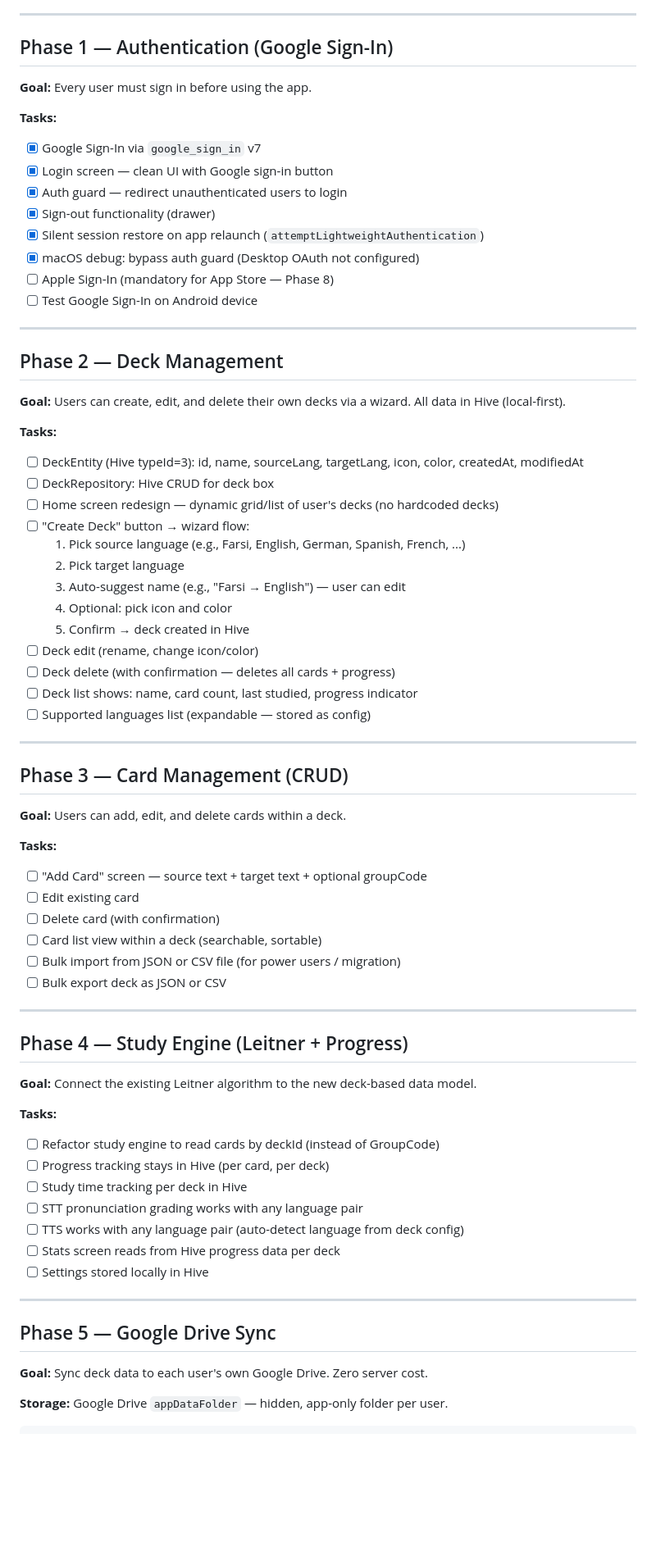
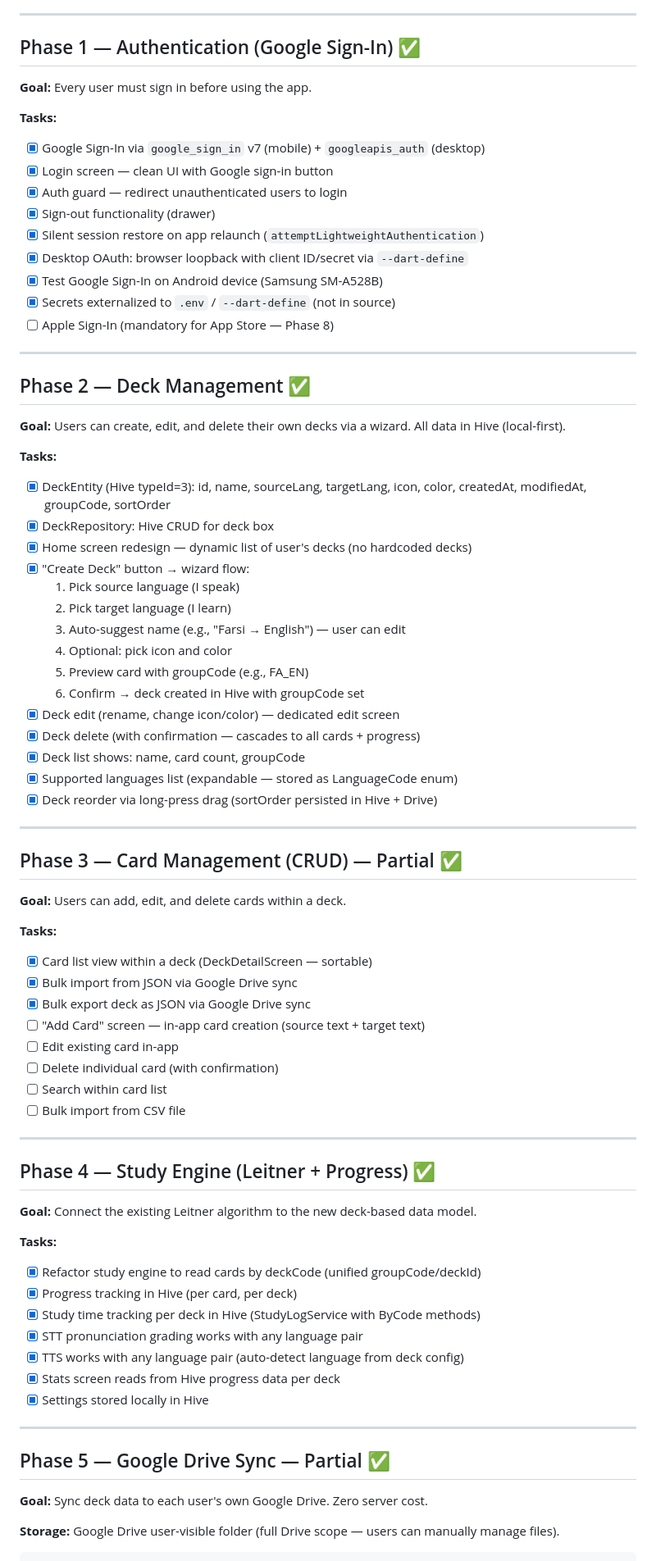
Before and after one commit to akz792000/leitner_cards, a Markdown page: docs/product-roadmap.md, the part around one of its changes. Shown at 82% size. GitHub-like rendering; blank space fills up the shorter version.

````diff
--- a/docs/product-roadmap.md
+++ b/docs/product-roadmap.md
@@ -26,76 +26,81 @@ FlashMind is a **user-driven** flashcard app powered by the Leitner spaced-repet
 
 ---
 
-## Phase 1 — Authentication (Google Sign-In)
+## Phase 1 — Authentication (Google Sign-In) ✅
 
 **Goal:** Every user must sign in before using the app.
 
 **Tasks:**
-- [x] Google Sign-In via `google_sign_in` v7
+- [x] Google Sign-In via `google_sign_in` v7 (mobile) + `googleapis_auth` (desktop)
 - [x] Login screen — clean UI with Google sign-in button
 - [x] Auth guard — redirect unauthenticated users to login
 - [x] Sign-out functionality (drawer)
 - [x] Silent session restore on app relaunch (`attemptLightweightAuthentication`)
-- [x] macOS debug: bypass auth guard (Desktop OAuth not configured)
+- [x] Desktop OAuth: browser loopback with client ID/secret via `--dart-define`
+- [x] Test Google Sign-In on Android device (Samsung SM-A528B)
+- [x] Secrets externalized to `.env` / `--dart-define` (not in source)
 - [ ] Apple Sign-In (mandatory for App Store — Phase 8)
-- [ ] Test Google Sign-In on Android device
 
 ---
 
-## Phase 2 — Deck Management
+## Phase 2 — Deck Management ✅
 
 **Goal:** Users can create, edit, and delete their own decks via a wizard. All data in Hive (local-first).
 
 **Tasks:**
-- [ ] DeckEntity (Hive typeId=3): id, name, sourceLang, targetLang, icon, color, createdAt, modifiedAt
-- [ ] DeckRepository: Hive CRUD for deck box
-- [ ] Home screen redesign — dynamic grid/list of user's decks (no hardcoded decks)
-- [ ] "Create Deck" button → wizard flow:
-  1. Pick source language (e.g., Farsi, English, German, Spanish, French, ...)
-  2. Pick target language
+- [x] DeckEntity (Hive typeId=3): id, name, sourceLang, targetLang, icon, color, createdAt, modifiedAt, groupCode, sortOrder
+- [x] DeckRepository: Hive CRUD for deck box
+- [x] Home screen redesign — dynamic list of user's decks (no hardcoded decks)
+- [x] "Create Deck" button → wizard flow:
+  1. Pick source language (I speak)
+  2. Pick target language (I learn)
   3. Auto-suggest name (e.g., "Farsi → English") — user can edit
   4. Optional: pick icon and color
-  5. Confirm → deck created in Hive
-- [ ] Deck edit (rename, change icon/color)
-- [ ] Deck delete (with confirmation — deletes all cards + progress)
-- [ ] Deck list shows: name, card count, last studied, progress indicator
-- [ ] Supported languages list (expandable — stored as config)
+  5. Preview card with groupCode (e.g., FA_EN)
+  6. Confirm → deck created in Hive with groupCode set
+- [x] Deck edit (rename, change icon/color) — dedicated edit screen
+- [x] Deck delete (with confirmation — cascades to all cards + progress)
+- [x] Deck list shows: name, card count, groupCode
+- [x] Supported languages list (expandable — stored as LanguageCode enum)
+- [x] Deck reorder via long-press drag (sortOrder persisted in Hive + Drive)
 
 ---
 
-## Phase 3 — Card Management (CRUD)
+## Phase 3 — Card Management (CRUD) — Partial ✅
 
 **Goal:** Users can add, edit, and delete cards within a deck.
 
 **Tasks:**
-- [ ] "Add Card" screen — source text + target text + optional groupCode
-- [ ] Edit existing card
-- [ ] Delete card (with confirmation)
-- [ ] Card list view within a deck (searchable, sortable)
-- [ ] Bulk import from JSON or CSV file (for power users / migration)
-- [ ] Bulk export deck as JSON or CSV
+- [x] Card list view within a deck (DeckDetailScreen — sortable)
+- [x] Bulk import from JSON via Google Drive sync
+- [x] Bulk export deck as JSON via Google Drive sync
+- [ ] "Add Card" screen — in-app card creation (source text + target text)
+- [ ] Edit existing card in-app
+- [ ] Delete individual card (with confirmation)
+- [ ] Search within card list
+- [ ] Bulk import from CSV file
 
 ---
 
-## Phase 4 — Study Engine (Leitner + Progress)
+## Phase 4 — Study Engine (Leitner + Progress) ✅
 
 **Goal:** Connect the existing Leitner algorithm to the new deck-based data model.
 
 **Tasks:**
-- [ ] Refactor study engine to read cards by deckId (instead of GroupCode)
-- [ ] Progress tracking stays in Hive (per card, per deck)
-- [ ] Study time tracking per deck in Hive
-- [ ] STT pronunciation grading works with any language pair
-- [ ] TTS works with any language pair (auto-detect language from deck config)
-- [ ] Stats screen reads from Hive progress data per deck
-- [ ] Settings stored locally in Hive
+- [x] Refactor study engine to read cards by deckCode (unified groupCode/deckId)
+- [x] Progress tracking in Hive (per card, per deck)
+- [x] Study time tracking per deck in Hive (StudyLogService with ByCode methods)
+- [x] STT pronunciation grading works with any language pair
+- [x] TTS works with any language pair (auto-detect language from deck config)
+- [x] Stats screen reads from Hive progress data per deck
+- [x] Settings stored locally in Hive
 
 ---
 
-## Phase 5 — Google Drive Sync
+## Phase 5 — Google Drive Sync — Partial ✅
 
 **Goal:** Sync deck data to each user's own Google Drive. Zero server cost.
 
-**Storage:** Google Drive `appDataFolder` — hidden, app-only folder per user.
+**Storage:** Google Drive user-visible folder (full Drive scope — users can manually manage files).
 
 ```
````
Also changed, not shown: other parts of docs/product-roadmap.md (+37 -24 lines).
